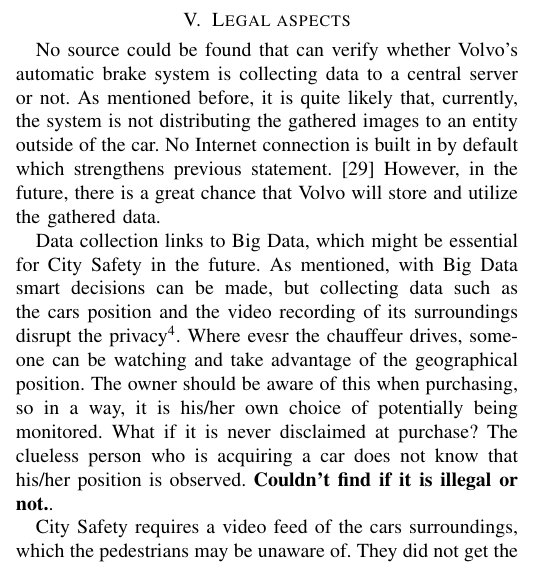
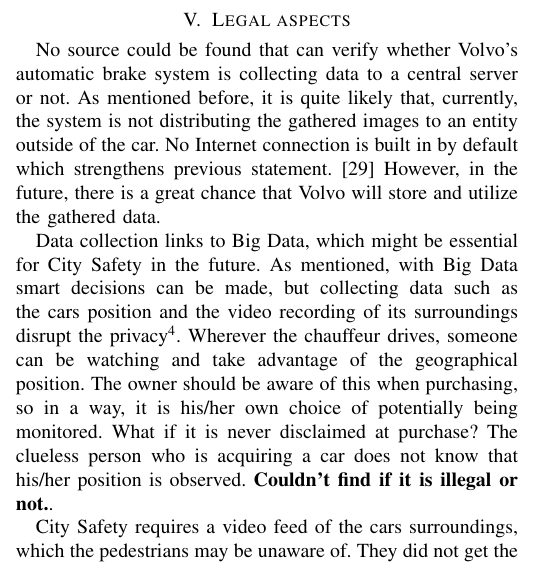
Before and after one commit to emilwihlander/ETSF25, a LaTeX paper (main.tex): part of one column of page 4 of 6, cut so that both start at the same text. Compiled offline with pdfLaTeX; a missing font is replaced by an installed copy or a similar font; a LaTeX package or settings file that is missing is left out.

Commit message:
fix grammar error

```diff
--- a/main.tex
+++ b/main.tex
@@ -159,7 +159,7 @@
 \section{Legal aspects}
 No source could be found that can verify whether Volvo's automatic brake system is collecting data to a central server or not. As mentioned before, it is quite likely that, currently, the system is not distributing the gathered images to an entity outside of the car. No Internet connection is built in by default which strengthens previous statement. \cite{SensusConnect} However, in the future, there is a great chance that Volvo will store and utilize the gathered data.
 
-Data collection links to Big Data, which might be essential for City Safety in the future. As mentioned, with Big Data smart decisions can be made, but collecting data such as the cars position and the video recording of its surroundings disrupt the privacy\footnote{As can be seen in figure 1 and 7 in \cite{SysDescription}.}.  Where evesr the chauffeur drives, someone can be watching and take advantage of the geographical position. The owner should be aware of this when purchasing, so in a way, it is his/her own choice of potentially being monitored. What if it is never disclaimed at purchase? The clueless person who is acquiring a car does not know that his/her position is observed. \textbf{Couldn't find if it is illegal or not.}.
+Data collection links to Big Data, which might be essential for City Safety in the future. As mentioned, with Big Data smart decisions can be made, but collecting data such as the cars position and the video recording of its surroundings disrupt the privacy\footnote{As can be seen in figure 1 and 7 in \cite{SysDescription}.}.  Wherever the chauffeur drives, someone can be watching and take advantage of the geographical position. The owner should be aware of this when purchasing, so in a way, it is his/her own choice of potentially being monitored. What if it is never disclaimed at purchase? The clueless person who is acquiring a car does not know that his/her position is observed. \textbf{Couldn't find if it is illegal or not.}.
 
 City Safety requires a video feed of the cars surroundings, which the pedestrians may be unaware of. They did not get the opportunity of choosing whether they wanted to be observed by cars or not. At least the buyer of the car chooses, hopefully aware, of having his/her position tracked. Surprisingly this is not illegal unless recording military vehicle or a prohibited area. \textbf{add source}
 
```
